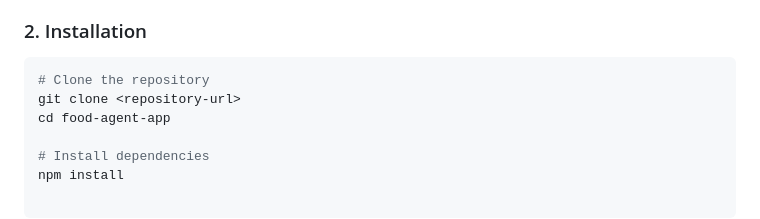
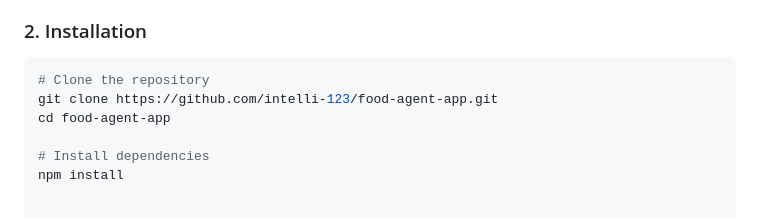
Before and after one commit to intelli-123/food-agent-app, a Markdown page: README.md, the part around the change. Drawn GitHub-style.

````diff
--- a/README.md
+++ b/README.md
@@ -107,7 +107,7 @@ We do not use hard-coded `if/else` logic for validation. Instead, we use **Syste
 
 ```bash
 # Clone the repository
-git clone <repository-url>
+git clone https://github.com/intelli-123/food-agent-app.git
 cd food-agent-app
 
 # Install dependencies
````
